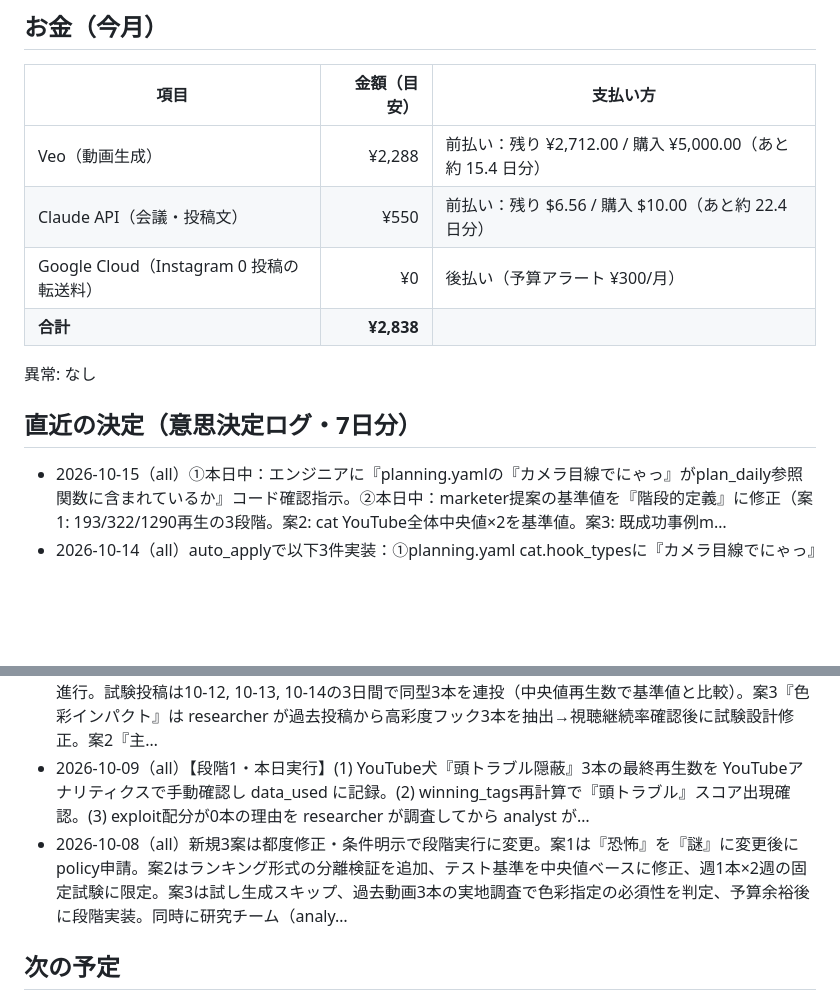
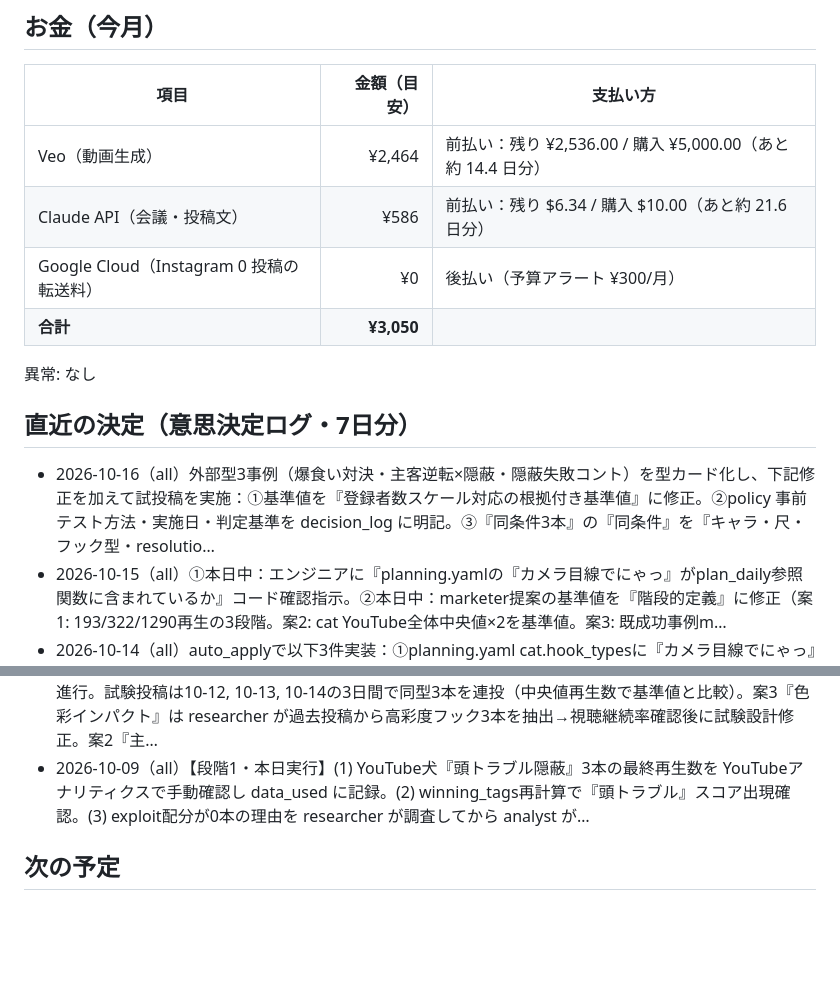
Before and after one commit to suzusho921217-cyber/suzusho, a Markdown page: progress.md, 2 parts joined by grey strips. Drawn GitHub-style; blank space fills up the shorter version.

Commit message:
accounting: progress.md を自動更新

```diff
--- a/progress.md
+++ b/progress.md
@@ -26,15 +26,16 @@
 
 | 項目 | 金額（目安） | 支払い方 |
 |---|---:|---|
-| Veo（動画生成） | ¥2,288 | 前払い：残り ¥2,712.00 / 購入 ¥5,000.00（あと約 15.4 日分） |
-| Claude API（会議・投稿文） | ¥550 | 前払い：残り $6.56 / 購入 $10.00（あと約 22.4 日分） |
+| Veo（動画生成） | ¥2,464 | 前払い：残り ¥2,536.00 / 購入 ¥5,000.00（あと約 14.4 日分） |
+| Claude API（会議・投稿文） | ¥586 | 前払い：残り $6.34 / 購入 $10.00（あと約 21.6 日分） |
 | Google Cloud（Instagram 0 投稿の転送料） | ¥0 | 後払い（予算アラート ¥300/月） |
-| **合計** | **¥2,838** | |
+| **合計** | **¥3,050** | |
 
 異常: なし
 
 ## 直近の決定（意思決定ログ・7日分）
 
+- 2026-10-16（all）外部型3事例（爆食い対決・主客逆転×隠蔽・隠蔽失敗コント）を型カード化し、下記修正を加えて試投稿を実施：①基準値を『登録者数スケール対応の根拠付き基準値』に修正。②policy 事前テスト方法・実施日・判定基準を decision_log に明記。③『同条件3本』の『同条件』を『キャラ・尺・フック型・resolutio…
 - 2026-10-15（all）①本日中：エンジニアに『planning.yamlの『カメラ目線でにゃっ』がplan_daily参照関数に含まれているか』コード確認指示。②本日中：marketer提案の基準値を『階段的定義』に修正（案1: 193/322/1290再生の3段階。案2: cat YouTube全体中央値×2を基準値。案3: 既成功事例m…
 - 2026-10-14（all）auto_applyで以下3件実装：①planning.yaml cat.hook_typesに『カメラ目線でにゃっ』が既に記載されていることを確認。定義済みならば、plan_dailyの exploit マッチング状況を2026-10-15の plan-json で検証。マッチング失敗なら engineer へ de…
 - 2026-10-13（all）『カメラ目線でにゃっ』フックを planning.yaml の hook_types に add_plan_template として実装。投稿スケジュール：2026-10-15・2026-10-17・2026-10-19（YouTube cat / exploit枠・3本同条件試験）。並行して analyst が本日中…
@@ -42,7 +43,6 @@
 - 2026-10-11（all）案1『ランキング爆食い対決』のみ本月実行。①本日中にconfig/planning.yamlに企画タグ『ランキング爆食い対決』追加・フックタイプ『ランキングUI+爆食い競争』追加（auto_apply）。②期待値基準値を『YouTube犬3本中央値13再生以上で成功』に修正。③投稿スケジュール=既存explore枠の犬…
 - 2026-10-10（all）案1『ランキング爆食い対決』を本日企画タグ追加→試し生成開始→policy申請と平行進行。試験投稿は10-12, 10-13, 10-14の3日間で同型3本を連投（中央値再生数で基準値と比較）。案3『色彩インパクト』は researcher が過去投稿から高彩度フック3本を抽出→視聴継続率確認後に試験設計修正。案2『主…
 - 2026-10-09（all）【段階1・本日実行】(1) YouTube犬『頭トラブル隠蔽』3本の最終再生数を YouTubeアナリティクスで手動確認し data_used に記録。(2) winning_tags再計算で『頭トラブル』スコア出現確認。(3) exploit配分が0本の理由を researcher が調査してから analyst が…
-- 2026-10-08（all）新規3案は都度修正・条件明示で段階実行に変更。案1は『恐怖』を『謎』に変更後に policy申請。案2はランキング形式の分離検証を追加、テスト基準を中央値ベースに修正、週1本×2週の固定試験に限定。案3は試し生成スキップ、過去動画3本の実地調査で色彩指定の必須性を判定、予算余裕後に段階実装。同時に研究チーム（analy…
 
 ## 次の予定
 
```
Also changed, not shown: other parts of progress.md (+5 -5 lines).
